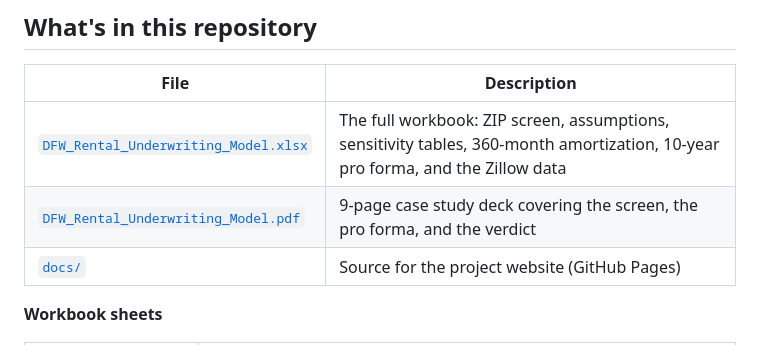
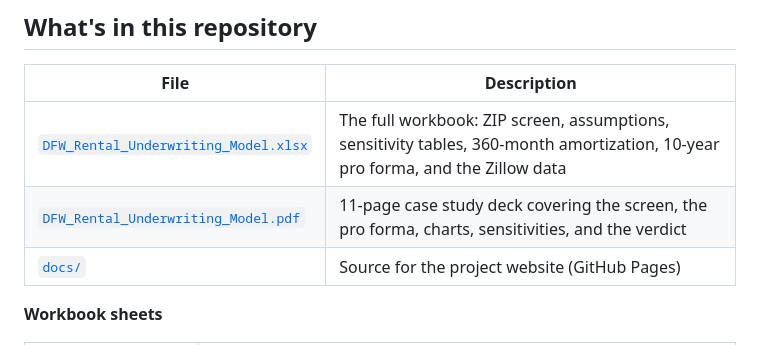
Before and after one commit to ajaaypatil0108/dfw-rental-underwriting, a Markdown page: README.md, the part around the change. GitHub-like rendering.

Commit message:
README: describe the 11-page case study deck
Co-Authored-By: Claude Opus 5.5 <noreply@anthropic.com>
Claude-Session: https://claude.ai/code/session_01SMiyNJMNufH5pzYjPsjW6c

```diff
--- a/README.md
+++ b/README.md
@@ -31,7 +31,7 @@ Ajay Patil · MS Finance, The University of Texas at Dallas · Data: Zillow ZHVI
 | File | Description |
 |---|---|
 | [`DFW_Rental_Underwriting_Model.xlsx`](DFW_Rental_Underwriting_Model.xlsx) | The full workbook: ZIP screen, assumptions, sensitivity tables, 360-month amortization, 10-year pro forma, and the Zillow data |
-| [`DFW_Rental_Underwriting_Model.pdf`](DFW_Rental_Underwriting_Model.pdf) | 9-page case study deck covering the screen, the pro forma, and the verdict |
+| [`DFW_Rental_Underwriting_Model.pdf`](DFW_Rental_Underwriting_Model.pdf) | 11-page case study deck covering the screen, the pro forma, charts, sensitivities, and the verdict |
 | [`docs/`](docs/) | Source for the project website (GitHub Pages) |
 
 **Workbook sheets**
```
